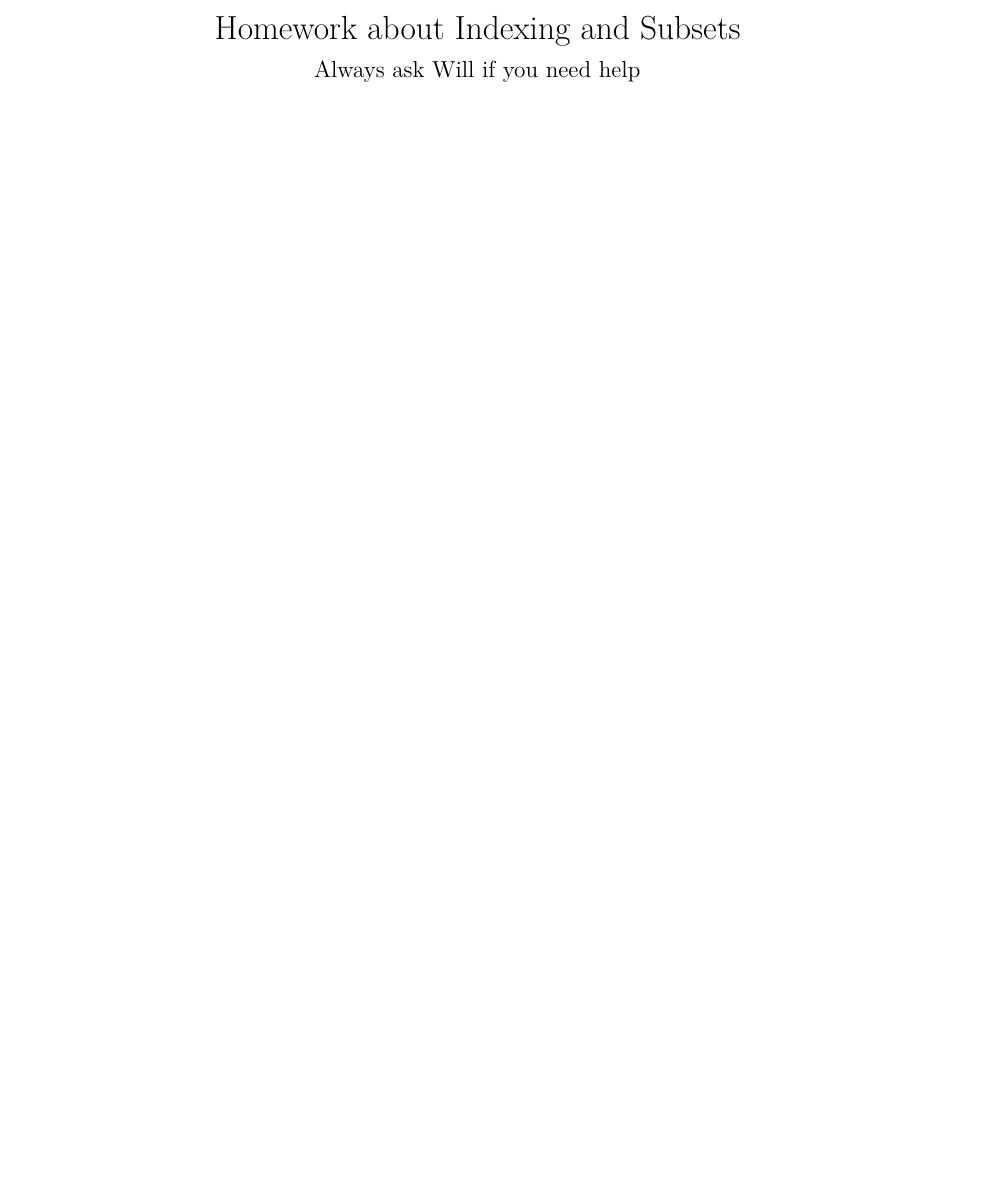
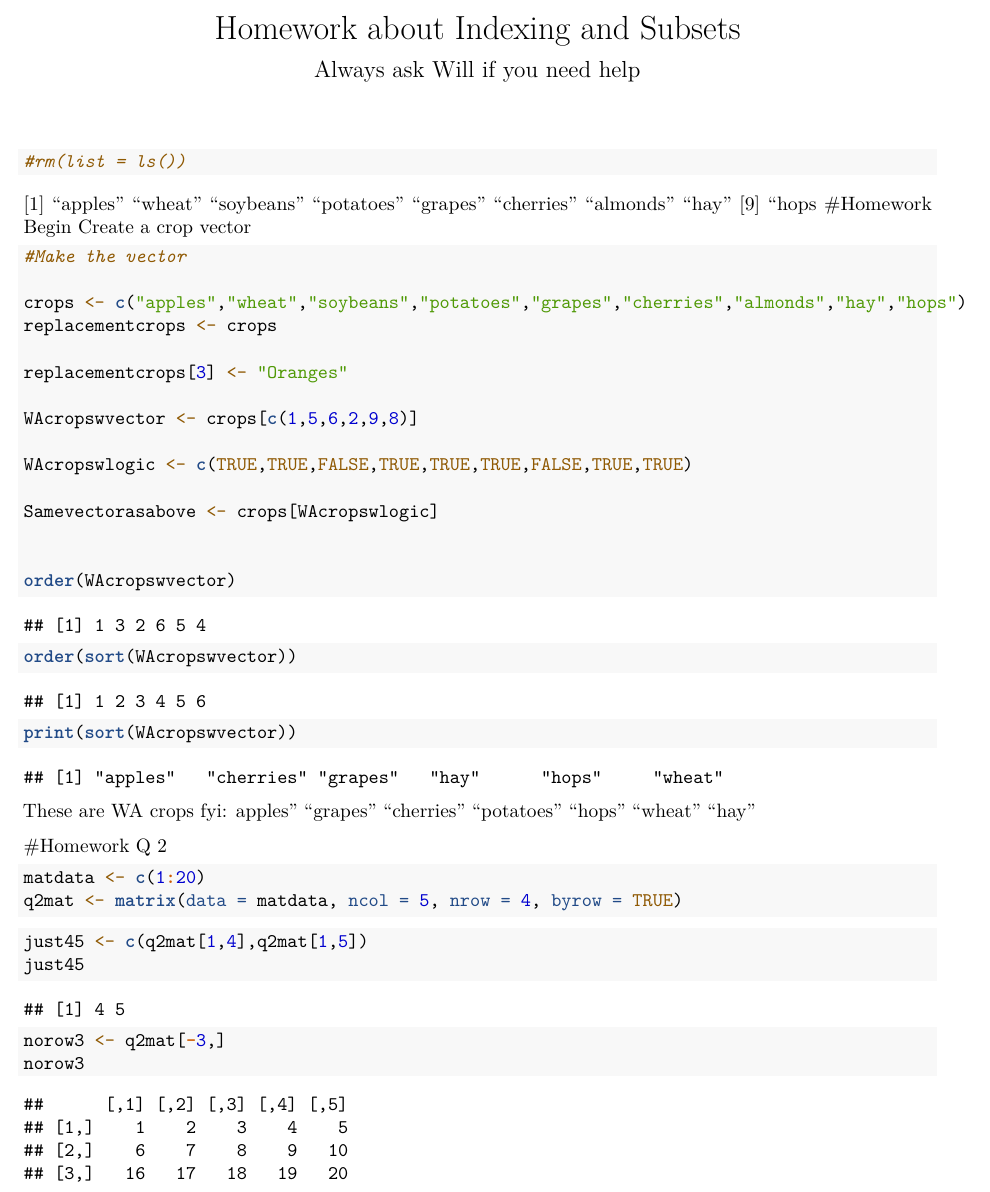
Before and after one commit to william-ottenheimer-econ396/Econ396-Rep, an R Markdown document (ECON396HW2guide.rmd): part of the page, cut so that both start at the same text, the shorter picture padded with empty space. Rendered offline with R 4.5, knitr and Pandoc, then LaTeX, with nearby package versions.

Commit message:
After lecture 3 commit

````diff
--- a/ECON396HW2guide.rmd
+++ b/ECON396HW2guide.rmd
@@ -8,3 +8,58 @@
 ```{r setup, include=FALSE}
 knitr::opts_chunk$set(echo = TRUE)
 ```
+
+
+```{r}
+
+```
+
+```{r}
+#rm(list = ls())
+```
+[1] “apples” “wheat” “soybeans” “potatoes” “grapes” “cherries” “almonds” “hay”
+[9] “hops
+#Homework Begin
+Create a crop vector
+```{r}
+#Make the vector
+
+crops <- c("apples","wheat","soybeans","potatoes","grapes","cherries","almonds","hay","hops")
+replacementcrops <- crops
+
+replacementcrops[3] <- "Oranges"
+
+WAcropswvector <- crops[c(1,5,6,2,9,8)]
+
+WAcropswlogic <- c(TRUE,TRUE,FALSE,TRUE,TRUE,TRUE,FALSE,TRUE,TRUE)
+
+Samevectorasabove <- crops[WAcropswlogic]
+
+
+order(WAcropswvector)
+order(sort(WAcropswvector))
+
+print(sort(WAcropswvector))
+
+```
+
+These are WA crops fyi: apples” “grapes” “cherries” “potatoes” “hops” “wheat” “hay”
+
+
+#Homework Q 2
+
+```{r}
+matdata <- c(1:20)
+q2mat <- matrix(data = matdata, ncol = 5, nrow = 4, byrow = TRUE)
+
+```
+
+
+```{r}
+just45 <- c(q2mat[1,4],q2mat[1,5])
+just45
+```
+```{r}
+norow3 <- q2mat[-3,]
+norow3
+```
````
Also changed, not shown: subsetting_indexing_.Rmd (+51 -2 lines), subsetting_indexing_.pdf (added).
